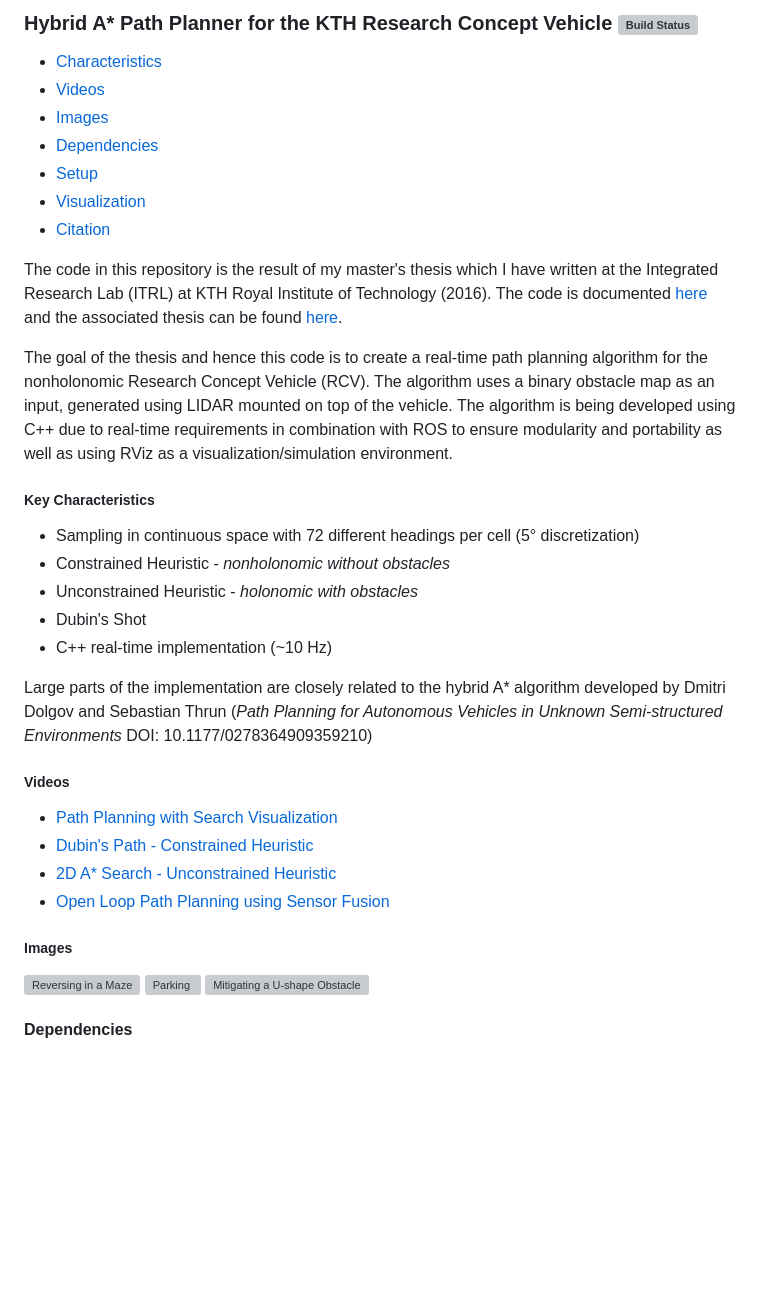
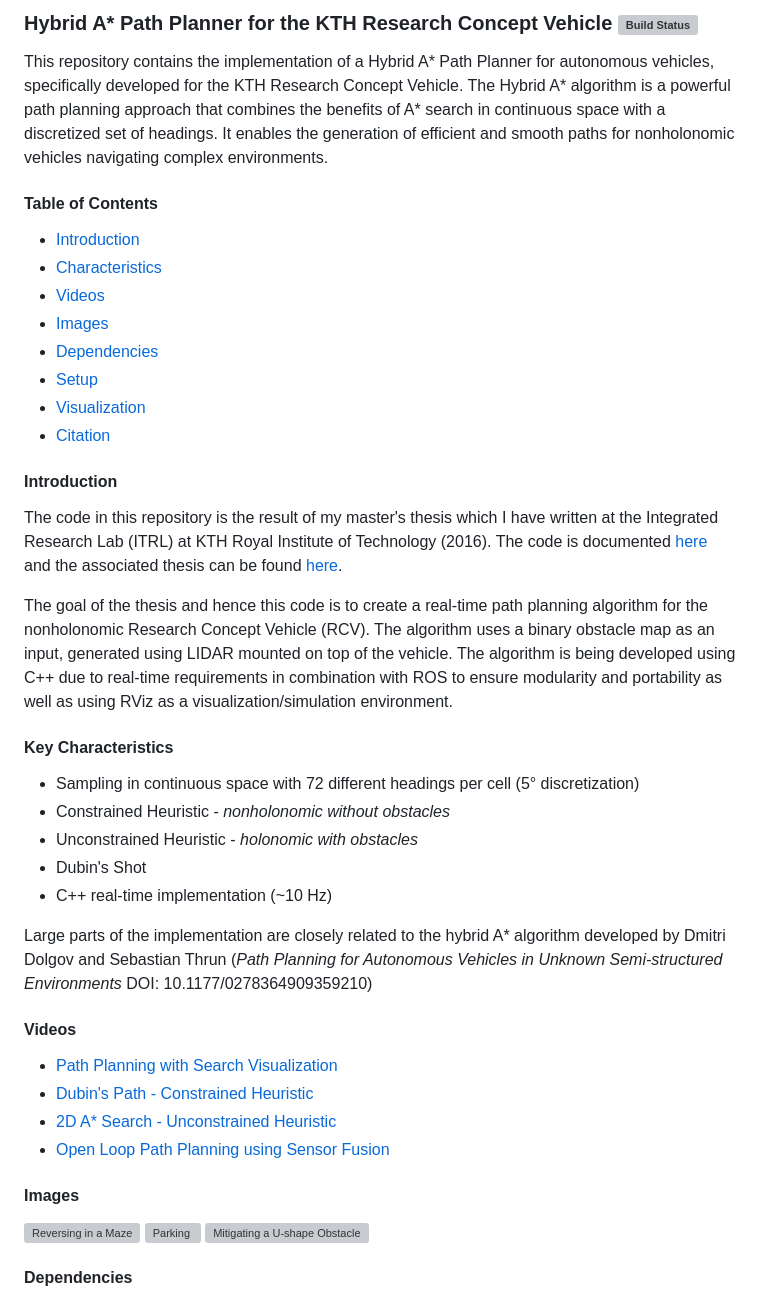
Before and after one commit to karlkurzer/path_planner, a Markdown page: README.md, the part around one of its changes. GitHub-like rendering; blank space fills up the shorter version; grey boxes are pictures that could not be loaded.

```diff
--- a/README.md
+++ b/README.md
@@ -2,4 +2,8 @@
 
+This repository contains the implementation of a Hybrid A* Path Planner for autonomous vehicles, specifically developed for the KTH Research Concept Vehicle. The Hybrid A* algorithm is a powerful path planning approach that combines the benefits of A* search in continuous space with a discretized set of headings. It enables the generation of efficient and smooth paths for nonholonomic vehicles navigating complex environments.
+
+#### Table of Contents
+* [Introduction](#introduction)
 * [Characteristics](#characteristics)
 * [Videos](#videos)
 * [Images](#images)
@@ -8,13 +12,14 @@
 * [Visualization](#visualization)
 * [Citation](#citation)
 
+#### Introduction
 The code in this repository is the result of my master's thesis which I have written at the Integrated Research Lab (ITRL) at KTH Royal Institute of Technology (2016).
 The code is documented [here](https://karlkurzer.github.io/path_planner) and the associated thesis can be found [here](https://urn.kb.se/resolve?urn=urn:nbn:se:kth:diva-198534).
 
 
 The goal of the thesis and hence this code is to create a real-time path planning algorithm for the nonholonomic Research Concept Vehicle (RCV). The algorithm uses a binary obstacle map as an input, generated using LIDAR mounted on top of the vehicle. The algorithm is being developed using C++ due to real-time requirements in combination with ROS to ensure modularity and portability as well as using RViz as a visualization/simulation environment.
 
-##### <a name="characteristics"></a>Key Characteristics
+#### <a name="characteristics"></a>Key Characteristics
 * Sampling in continuous space with 72 different headings per cell (5° discretization)
 * Constrained Heuristic - _nonholonomic without obstacles_
 * Unconstrained Heuristic - _holonomic with obstacles_
@@ -23,13 +28,13 @@ The goal of the thesis and hence this code is to create a real-time path plannin
 
 Large parts of the implementation are closely related to the hybrid A* algorithm developed by Dmitri Dolgov and Sebastian Thrun (_Path Planning for Autonomous Vehicles in Unknown Semi-structured Environments_ DOI: 10.1177/0278364909359210)
 
-##### <a name="videos"></a>Videos
+#### <a name="videos"></a>Videos
 * [Path Planning with Search Visualization](https://www.youtube.com/watch?v=1WZEQtg8ZZ4)
 * [Dubin's Path - Constrained Heuristic](https://www.youtube.com/watch?v=VNo9fU6XEGE)
 * [2D A* Search - Unconstrained Heuristic](https://www.youtube.com/watch?v=Ip2iUrVoFXc)
 * [Open Loop Path Planning using Sensor Fusion](https://www.youtube.com/watch?v=GwIU00jukO4)
 
-##### <a name="images"></a>Images
+#### <a name="images"></a>Images
 <img src="https://i.imgur.com/OICPCTB.png" alt="Reversing in a Maze" width="600"/>
 <img src="https://i.imgur.com/ZiV9GDW.png" alt="Parking" width="600"/>
 <img src="https://i.imgur.com/z7aT6lt.png" alt="Mitigating a U-shape Obstacle" width="600"/>
```
Also changed, not shown: other parts of README.md (+1 -1 lines).
